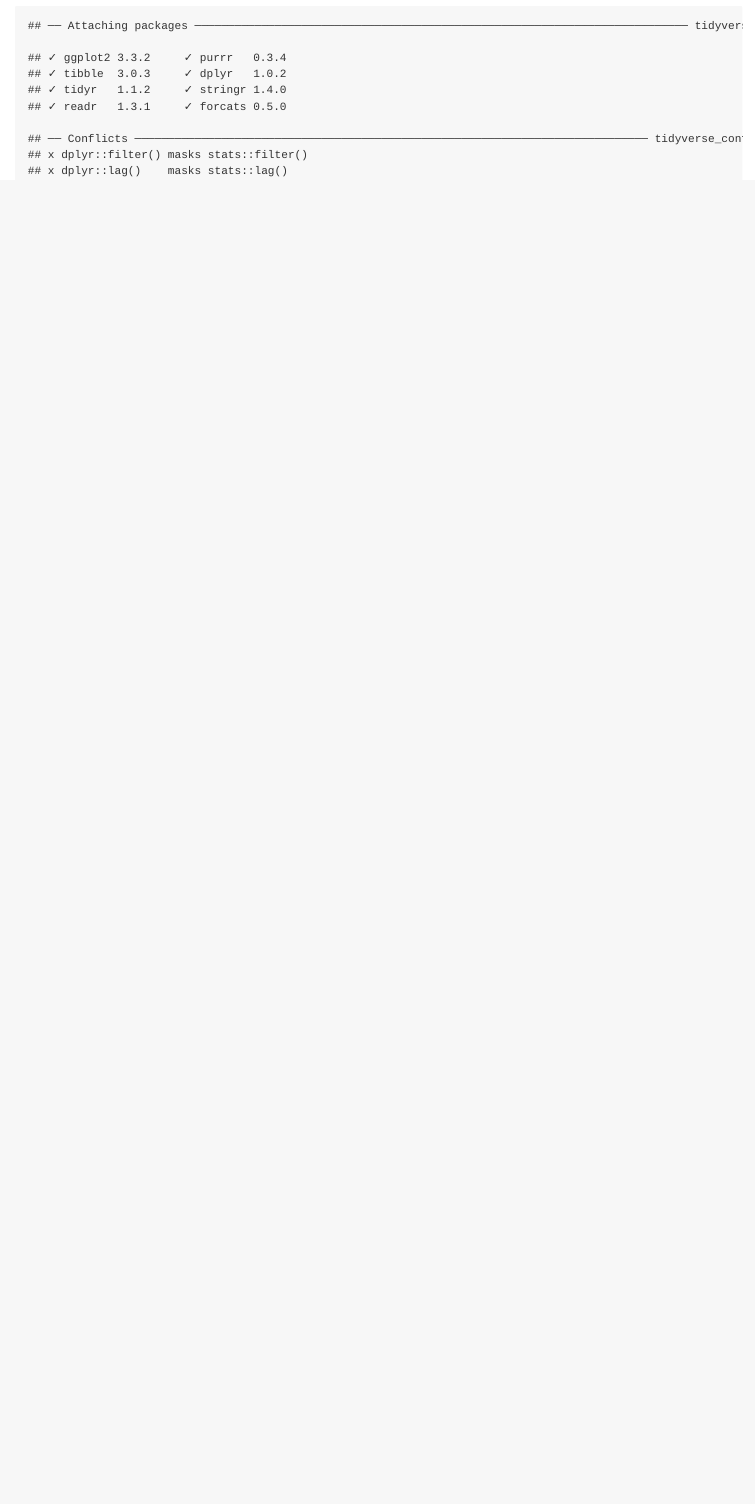
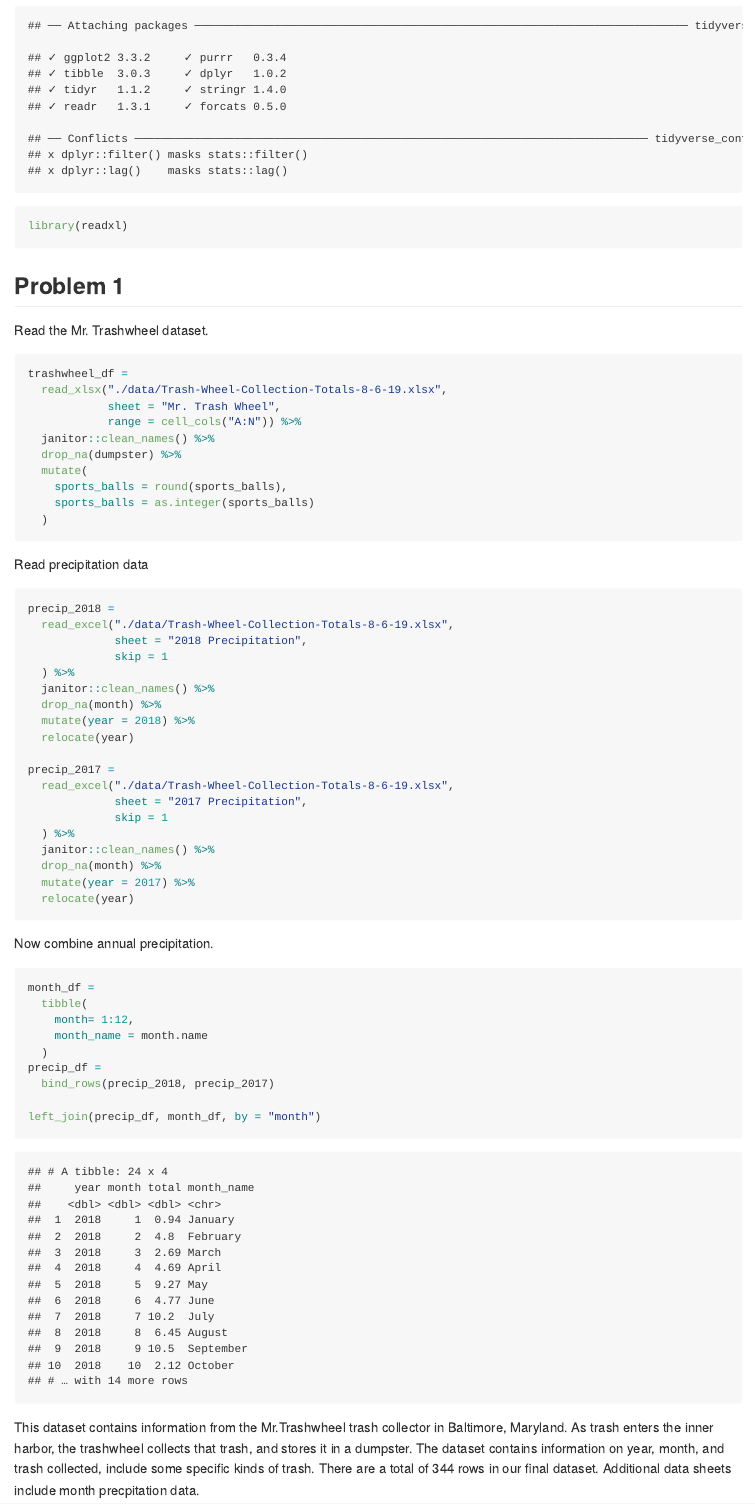
Before and after one commit to lmt2203/p8105_hw2_lmt2203, an R Markdown document (p8105_hw2_lmt2203.Rmd): the page in a window 1100 px wide, from 210 px down. The pictures show the output file p8105_hw2_lmt2203.md that the author committed with the source, drawn offline in the style of GitHub.

Commit message:
Solve homework problem 1

````diff
--- a/p8105_hw2_lmt2203.Rmd
+++ b/p8105_hw2_lmt2203.Rmd
@@ -7,4 +7,62 @@ output: github_document
 
 ```{r setup}
 library(tidyverse)
+library(readxl)
 ```
+
+## Problem 1
+
+Read the Mr. Trashwheel dataset.
+
+```{r}
+trashwheel_df =
+  read_xlsx("./data/Trash-Wheel-Collection-Totals-8-6-19.xlsx",
+            sheet = "Mr. Trash Wheel",
+            range = cell_cols("A:N")) %>%
+  janitor::clean_names() %>%
+  drop_na(dumpster) %>%
+  mutate(
+    sports_balls = round(sports_balls),
+    sports_balls = as.integer(sports_balls)
+  )
+```
+
+Read precipitation data
+
+```{r}
+precip_2018 =
+  read_excel("./data/Trash-Wheel-Collection-Totals-8-6-19.xlsx",
+             sheet = "2018 Precipitation",
+             skip = 1
+  ) %>%
+  janitor::clean_names() %>%
+  drop_na(month) %>%
+  mutate(year = 2018) %>%
+  relocate(year)
+
+precip_2017 =
+  read_excel("./data/Trash-Wheel-Collection-Totals-8-6-19.xlsx",
+             sheet = "2017 Precipitation",
+             skip = 1
+  ) %>%
+  janitor::clean_names() %>%
+  drop_na(month) %>%
+  mutate(year = 2017) %>%
+  relocate(year)
+```
+
+Now combine annual precipitation.
+
+```{r}
+month_df =
+  tibble(
+    month= 1:12,
+    month_name = month.name
+  )
+precip_df =
+  bind_rows(precip_2018, precip_2017)
+
+left_join(precip_df, month_df, by = "month")
+```
+
+This dataset contains information from the Mr.Trashwheel trash collector in Baltimore, Maryland. As trash enters the inner harbor, the trashwheel collects that trash, and stores it in a dumpster. The dataset contains information on year, month, and trash collected, include some specific kinds of trash. There are a total of `r nrow(trashwheel_df)` rows in our final dataset. Additional data sheets include month precpitation data.
````
Also changed, not shown: p8105_hw2_lmt2203.md.
